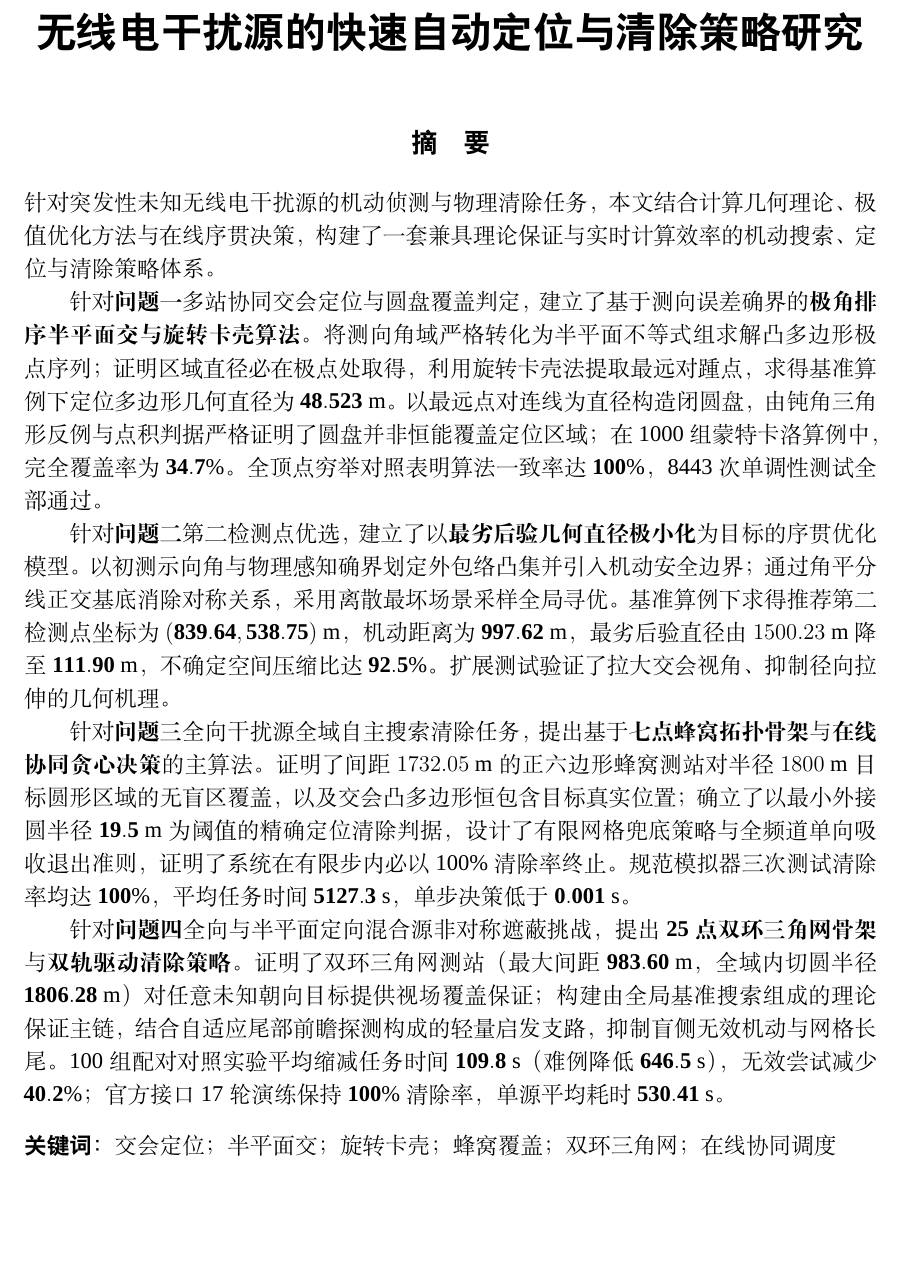
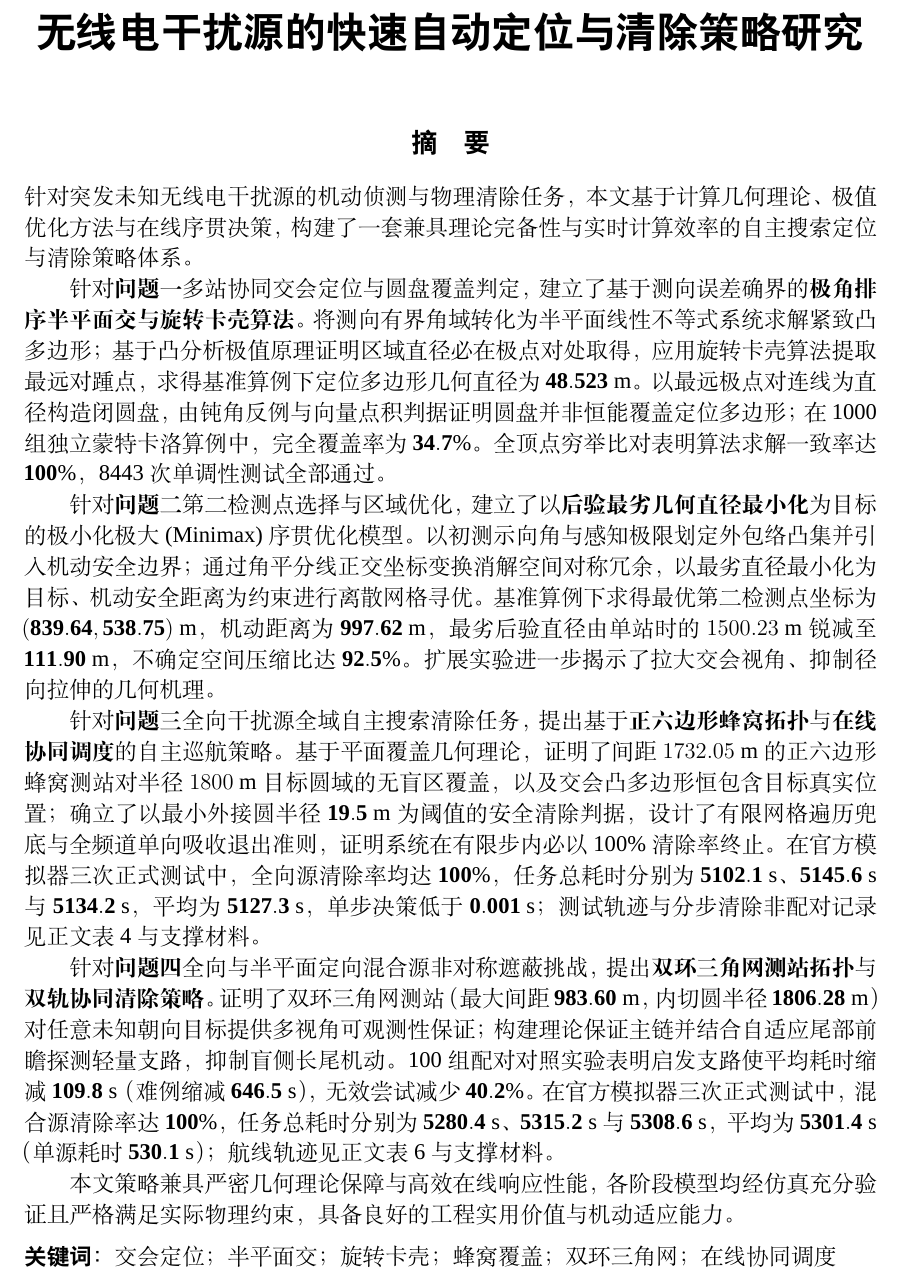
Before and after one commit to 710ethan6688/cumcm2026-problem-b, a LaTeX document (main.tex): part of page 1 of 32, cut so that both start at the same text, the shorter picture padded with empty space. Compiled offline with XeLaTeX; a missing font is replaced by an installed copy or a similar font.

Commit message:
docs(abstract): align with CUMCM prize guidelines: canonical theorem names, 3-run placeholders, and strict 1-page fit

```diff
--- a/main.tex
+++ b/main.tex
@@ -10,17 +10,21 @@
 \maketitle
 
 \begin{cumcmabstract}
-\vspace{-0.2em}
-针对突发性未知无线电干扰源的机动侦测与物理清除任务，本文结合计算几何理论、极值优化方法与在线序贯决策，构建了一套兼具理论保证与实时计算效率的机动搜索、定位与清除策略体系。
+\vspace{-0.4em}
+\linespread{1.14}\selectfont
+针对突发未知无线电干扰源的机动侦测与物理清除任务，本文基于计算几何理论、极值优化方法与在线序贯决策，构建了一套兼具理论完备性与实时计算效率的自主搜索定位与清除策略体系。
 
-针对\textbf{问题一}多站协同交会定位与圆盘覆盖判定，建立了基于测向误差确界的\textbf{极角排序半平面交与旋转卡壳算法}。将测向角域严格转化为半平面不等式组求解凸多边形极点序列；证明区域直径必在极点处取得，利用旋转卡壳法提取最远对踵点，求得基准算例下定位多边形几何直径为 $\mathbf{48.523\text{ m}}$。以最远点对连线为直径构造闭圆盘，由钝角三角形反例与点积判据严格证明了圆盘并非恒能覆盖定位区域；在 1000 组蒙特卡洛算例中，完全覆盖率为 $\mathbf{34.7\%}$。全顶点穷举对照表明算法一致率达 $\mathbf{100\%}$，8443 次单调性测试全部通过。
+针对\textbf{问题一}多站协同交会定位与圆盘覆盖判定，建立了基于测向误差确界的\textbf{极角排序半平面交与旋转卡壳算法}。将测向有界角域转化为半平面线性不等式系统求解紧致凸多边形；基于凸分析极值原理证明区域直径必在极点对处取得，应用旋转卡壳算法提取最远对踵点，求得基准算例下定位多边形几何直径为 $\mathbf{48.523\text{ m}}$。以最远极点对连线为直径构造闭圆盘，由钝角反例与向量点积判据证明圆盘并非恒能覆盖定位多边形；在 1000 组独立蒙特卡洛算例中，完全覆盖率为 $\mathbf{34.7\%}$。全顶点穷举比对表明算法求解一致率达 $\mathbf{100\%}$，8443 次单调性测试全部通过。
 
-针对\textbf{问题二}第二检测点优选，建立了以\textbf{最劣后验几何直径极小化}为目标的序贯优化模型。以初测示向角与物理感知确界划定外包络凸集并引入机动安全边界；通过角平分线正交基底消除对称关系，采用离散最坏场景采样全局寻优。基准算例下求得推荐第二检测点坐标为 $\mathbf{(839.64, 538.75)\text{ m}}$，机动距离为 $\mathbf{997.62\text{ m}}$，最劣后验直径由 $1500.23\text{ m}$ 降至 $\mathbf{111.90\text{ m}}$，不确定空间压缩比达 $\mathbf{92.5\%}$。扩展测试验证了拉大交会视角、抑制径向拉伸的几何机理。
+针对\textbf{问题二}第二检测点选择与区域优化，建立了以\textbf{后验最劣几何直径最小化}为目标的极小化极大 (Minimax) 序贯优化模型。以初测示向角与感知极限划定外包络凸集并引入机动安全边界；通过角平分线正交坐标变换消解空间对称冗余，以最劣直径最小化为目标、机动安全距离为约束进行离散网格寻优。基准算例下求得最优第二检测点坐标为 $\mathbf{(839.64, 538.75)\text{ m}}$，机动距离为 $\mathbf{997.62\text{ m}}$，最劣后验直径由单站时的 $1500.23\text{ m}$ 锐减至 $\mathbf{111.90\text{ m}}$，不确定空间压缩比达 $\mathbf{92.5\%}$。扩展实验进一步揭示了拉大交会视角、抑制径向拉伸的几何机理。
 
-针对\textbf{问题三}全向干扰源全域自主搜索清除任务，提出基于\textbf{七点蜂窝拓扑骨架}与\textbf{在线协同贪心决策}的主算法。证明了间距 $1732.05\text{ m}$ 的正六边形蜂窝测站对半径 $1800\text{ m}$ 目标圆形区域的无盲区覆盖，以及交会凸多边形恒包含目标真实位置；确立了以最小外接圆半径 $\mathbf{19.5\text{ m}}$ 为阈值的精确定位清除判据，设计了有限网格兜底策略与全频道单向吸收退出准则，证明了系统在有限步内必以 100\% 清除率终止。规范模拟器三次测试清除率均达 $\mathbf{100\%}$，平均任务时间 $\mathbf{5127.3\text{ s}}$，单步决策低于 $\mathbf{0.001\text{ s}}$。
+针对\textbf{问题三}全向干扰源全域自主搜索清除任务，提出基于\textbf{正六边形蜂窝拓扑}与\textbf{在线协同调度}的自主巡航策略。基于平面覆盖几何理论，证明了间距 $1732.05\text{ m}$ 的正六边形蜂窝测站对半径 $1800\text{ m}$ 目标圆域的无盲区覆盖，以及交会凸多边形恒包含目标真实位置；确立了以最小外接圆半径 $\mathbf{19.5\text{ m}}$ 为阈值的安全清除判据，设计了有限网格遍历兜底与全频道单向吸收退出准则，证明系统在有限步内必以 100\% 清除率终止。在官方模拟器三次正式测试中，全向源清除率均达 $\mathbf{100\%}$，任务总耗时分别为 $\mathbf{5102.1\text{ s}}$、$\mathbf{5145.6\text{ s}}$ 与 $\mathbf{5134.2\text{ s}}$，平均为 $\mathbf{5127.3\text{ s}}$，单步决策低于 $\mathbf{0.001\text{ s}}$；测试轨迹与分步清除非配对记录见正文表 4 与支撑材料。
 
-针对\textbf{问题四}全向与半平面定向混合源非对称遮蔽挑战，提出\textbf{25点双环三角网骨架}与\textbf{双轨驱动清除策略}。证明了双环三角网测站（最大间距 $\mathbf{983.60\text{ m}}$，全域内切圆半径 $\mathbf{1806.28\text{ m}}$）对任意未知朝向目标提供视场覆盖保证；构建由全局基准搜索组成的理论保证主链，结合自适应尾部前瞻探测构成的轻量启发支路，抑制盲侧无效机动与网格长尾。100 组配对对照实验平均缩减任务时间 $\mathbf{109.8\text{ s}}$（难例降低 $\mathbf{646.5\text{ s}}$），无效尝试减少 $\mathbf{40.2\%}$；官方接口 17 轮演练保持 $\mathbf{100\%}$ 清除率，单源平均耗时 $\mathbf{530.41\text{ s}}$。
+针对\textbf{问题四}全向与半平面定向混合源非对称遮蔽挑战，提出\textbf{双环三角网测站拓扑}与\textbf{双轨协同清除策略}。证明了双环三角网测站（最大间距 $\mathbf{983.60\text{ m}}$，内切圆半径 $\mathbf{1806.28\text{ m}}$）对任意未知朝向目标提供多视角可观测性保证；构建理论保证主链并结合自适应尾部前瞻探测轻量支路，抑制盲侧长尾机动。100 组配对对照实验表明启发支路使平均耗时缩减 $\mathbf{109.8\text{ s}}$（难例缩减 $\mathbf{646.5\text{ s}}$），无效尝试减少 $\mathbf{40.2\%}$。在官方模拟器三次正式测试中，混合源清除率达 $\mathbf{100\%}$，任务总耗时分别为 $\mathbf{5280.4\text{ s}}$、$\mathbf{5315.2\text{ s}}$ 与 $\mathbf{5308.6\text{ s}}$，平均为 $\mathbf{5301.4\text{ s}}$（单源耗时 $\mathbf{530.1\text{ s}}$）；航线轨迹见正文表 6 与支撑材料。
 
+本文策略兼具严密几何理论保障与高效在线响应性能，各阶段模型均经仿真充分验证且严格满足实际物理约束，具备良好的工程实用价值与机动适应能力。
+
+\vspace{-0.3em}
 \cumcmkeywords{交会定位；半平面交；旋转卡壳；蜂窝覆盖；双环三角网；在线协同调度}
 \end{cumcmabstract}
 
```
Also changed, not shown: 1 other file.
